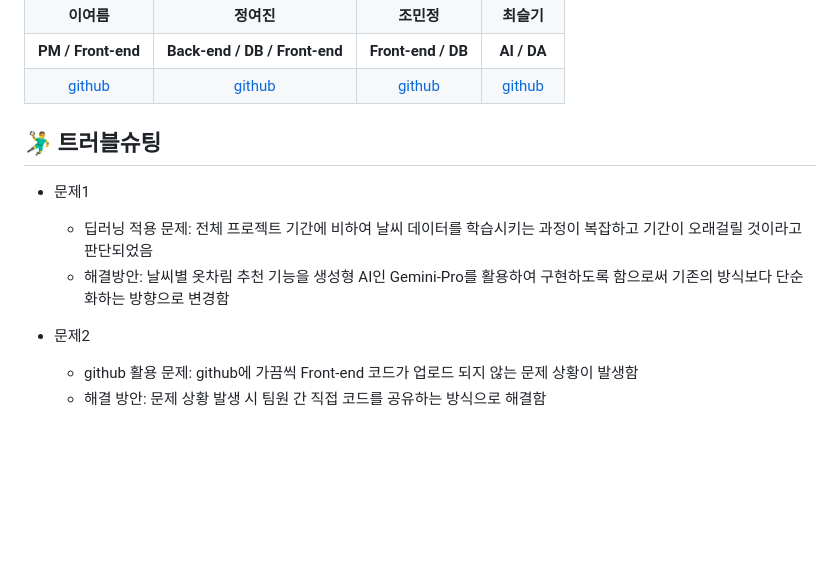
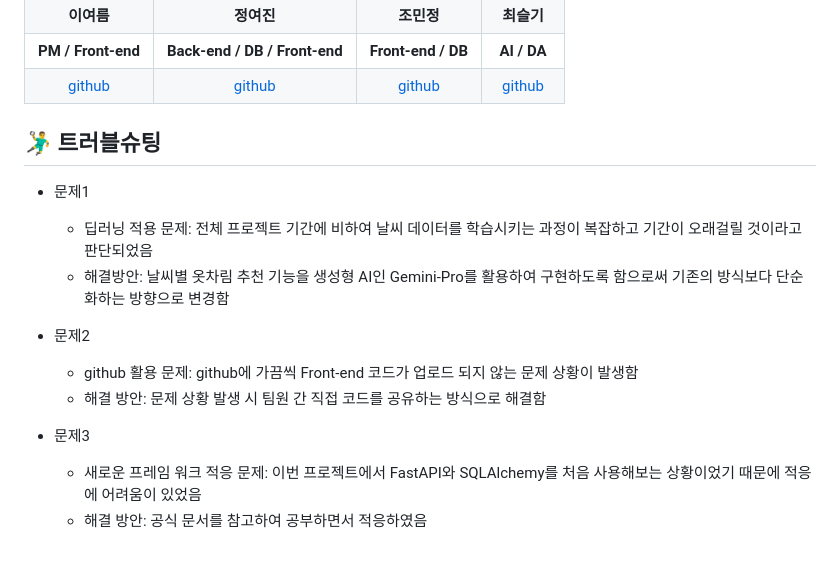
Before and after one commit to 2024-SMHRD-IS-BigData-1/Project502, a Markdown page: README.md, the part around the change. GitHub-like rendering; blank space fills up the shorter version.

```diff
--- a/README.md
+++ b/README.md
@@ -141,7 +141,6 @@
     <td align="center"><a href="https://github.com/kzy282" target='_blank'>github</a></td>
     <td align="center"><a href="https://github.com/mj4226" target='_blank'>github</a></td>
     <td align="center"><a href="https://github.com/summerscape" target='_blank'>github</a></td>
-
   </tr>
 </table>
 
@@ -154,3 +153,7 @@
 * 문제2<br>
   - github 활용 문제: github에 가끔씩 Front-end 코드가 업로드 되지 않는 문제 상황이 발생함<br>
   - 해결 방안: 문제 상황 발생 시 팀원 간 직접 코드를 공유하는 방식으로 해결함
+
+* 문제3<br>
+  - 새로운 프레임 워크 적응 문제: 이번 프로젝트에서 FastAPI와 SQLAlchemy를 처음 사용해보는 상황이었기 때문에 적응에 어려움이 있었음<br>
+  - 해결 방안: 공식 문서를 참고하여 공부하면서 적응하였음
```
